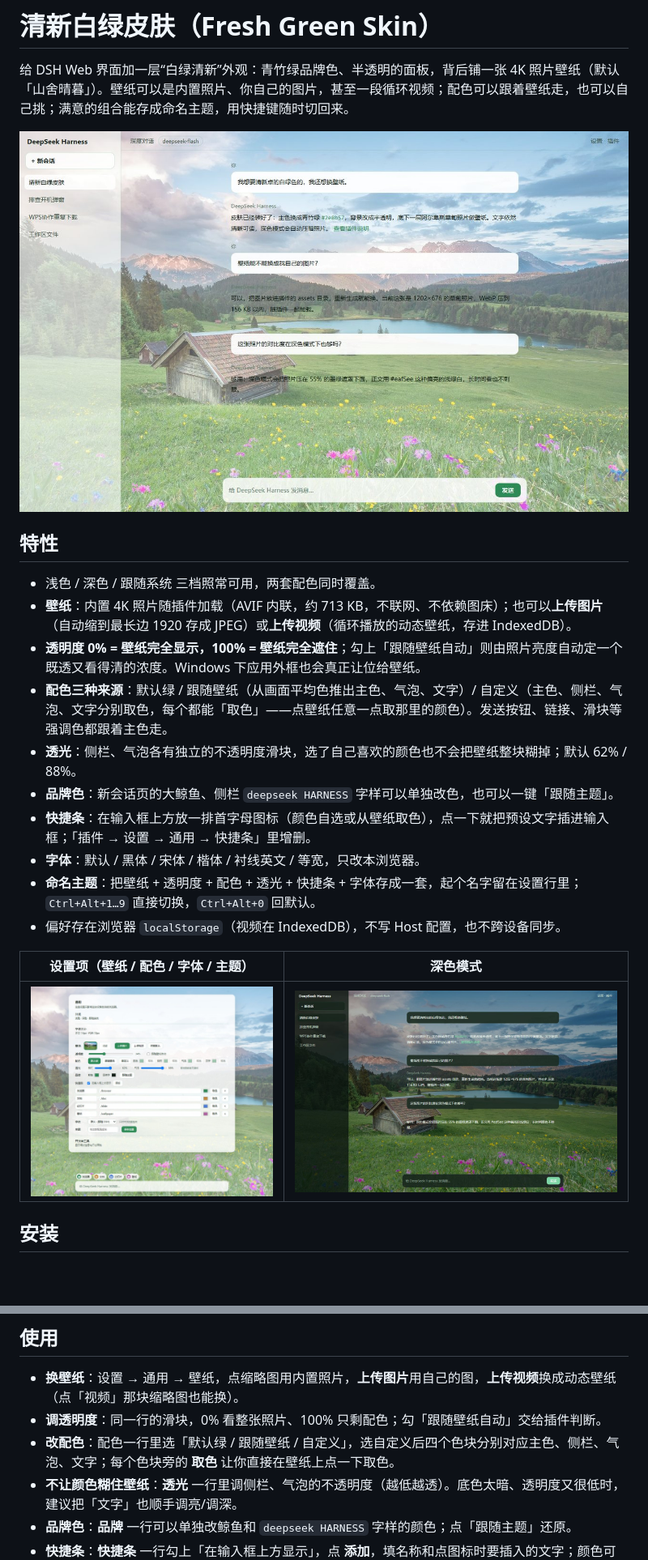
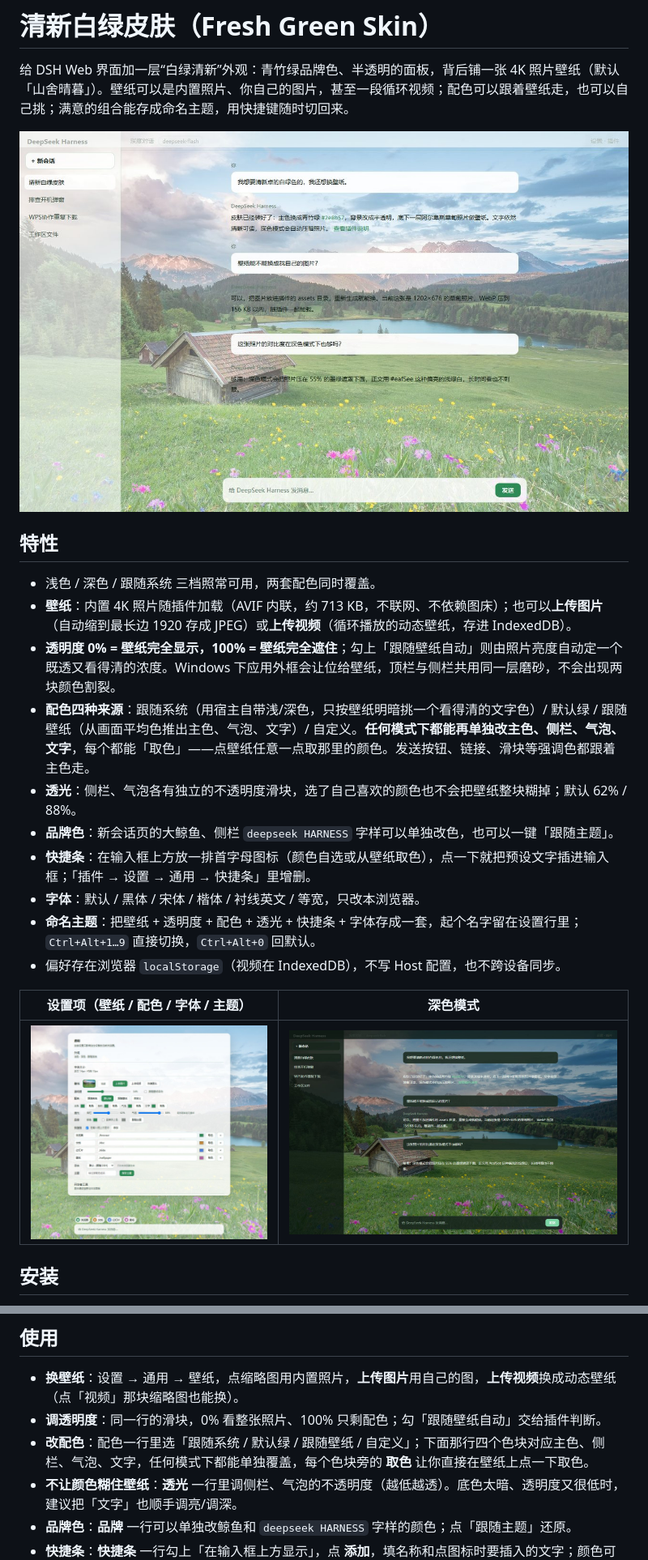
Before and after one commit to Kiki-trouvaille/dsh-fresh-green-skin, a Markdown page: README.md, 2 parts joined by grey strips. Shown at 81% size. Drawn GitHub-style; pictures changed too: screenshot/dark.jpg, screenshot/light.jpg, screenshot/settings.jpg; blank space fills up the shorter version.

```diff
--- a/README.md
+++ b/README.md
@@ -8,8 +8,8 @@
 
 - 浅色 / 深色 / 跟随系统 三档照常可用，两套配色同时覆盖。
 - **壁纸**：内置 4K 照片随插件加载（AVIF 内联，约 713 KB，不联网、不依赖图床）；也可以**上传图片**（自动缩到最长边 1920 存成 JPEG）或**上传视频**（循环播放的动态壁纸，存进 IndexedDB）。
-- **透明度 0% = 壁纸完全显示，100% = 壁纸完全遮住**；勾上「跟随壁纸自动」则由照片亮度自动定一个既透又看得清的浓度。Windows 下应用外框也会真正让位给壁纸。
-- **配色三种来源**：默认绿 / 跟随壁纸（从画面平均色推出主色、气泡、文字）/ 自定义（主色、侧栏、气泡、文字分别取色，每个都能「取色」——点壁纸任意一点取那里的颜色）。发送按钮、链接、滑块等强调色都跟着主色走。
+- **透明度 0% = 壁纸完全显示，100% = 壁纸完全遮住**；勾上「跟随壁纸自动」则由照片亮度自动定一个既透又看得清的浓度。Windows 下应用外框会让位给壁纸，顶栏与侧栏共用同一层磨砂，不会出现两块颜色割裂。
+- **配色四种来源**：跟随系统（用宿主自带浅/深色，只按壁纸明暗挑一个看得清的文字色）/ 默认绿 / 跟随壁纸（从画面平均色推出主色、气泡、文字）/ 自定义。**任何模式下都能再单独改主色、侧栏、气泡、文字**，每个都能「取色」——点壁纸任意一点取那里的颜色。发送按钮、链接、滑块等强调色都跟着主色走。
 - **透光**：侧栏、气泡各有独立的不透明度滑块，选了自己喜欢的颜色也不会把壁纸整块糊掉；默认 62% / 88%。
 - **品牌色**：新会话页的大鲸鱼、侧栏 `deepseek HARNESS` 字样可以单独改色，也可以一键「跟随主题」。
 - **快捷条**：在输入框上方放一排首字母图标（颜色自选或从壁纸取色），点一下就把预设文字插进输入框；「插件 → 设置 → 通用 → 快捷条」里增删。
@@ -49,7 +49,7 @@ https://github.com/Kiki-trouvaille/dsh-fresh-green-skin
 
 - **换壁纸**：设置 → 通用 → 壁纸，点缩略图用内置照片，**上传图片**用自己的图，**上传视频**换成动态壁纸（点「视频」那块缩略图也能换）。
 - **调透明度**：同一行的滑块，0% 看整张照片、100% 只剩配色；勾「跟随壁纸自动」交给插件判断。
-- **改配色**：配色一行里选「默认绿 / 跟随壁纸 / 自定义」，选自定义后四个色块分别对应主色、侧栏、气泡、文字；每个色块旁的 **取色** 让你直接在壁纸上点一下取色。
+- **改配色**：配色一行里选「跟随系统 / 默认绿 / 跟随壁纸 / 自定义」；下面那行四个色块对应主色、侧栏、气泡、文字，任何模式下都能单独覆盖，每个色块旁的 **取色** 让你直接在壁纸上点一下取色。
 - **不让颜色糊住壁纸**：**透光** 一行里调侧栏、气泡的不透明度（越低越透）。底色太暗、透明度又很低时，建议把「文字」也顺手调亮/调深。
 - **品牌色**：**品牌** 一行可以单独改鲸鱼和 `deepseek HARNESS` 字样的颜色；点「跟随主题」还原。
 - **快捷条**：**快捷条** 一行勾上「在输入框上方显示」，点 **添加**，填名称和点图标时要插入的文字；颜色可以直接选，也可以 **取色** 从壁纸里点。保存的图标会出现在新会话输入框上方，点一下插入文字。
```
Also changed, not shown: docs/DETAIL.md (+4 -3 lines), 6 other files.
